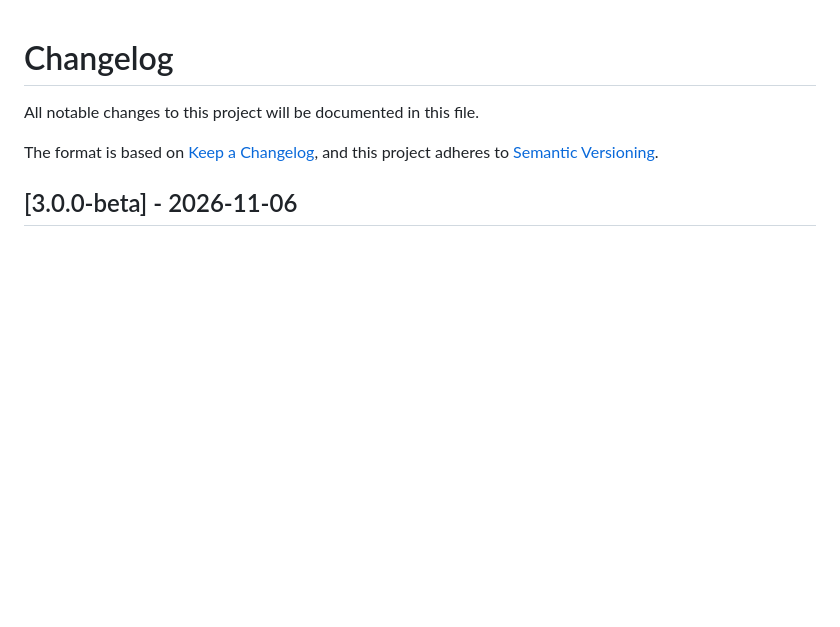
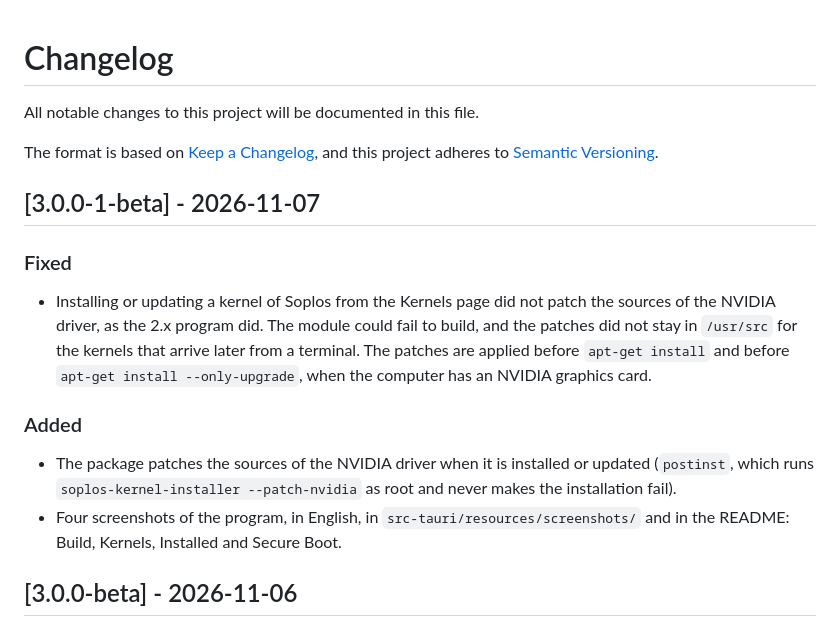
Before and after one commit to SoplosLinux/soplos-kernel-installer-3.0, a Markdown page: CHANGELOG.md, the part around the change. Drawn GitHub-style; blank space fills up the shorter version.

```diff
--- a/CHANGELOG.md
+++ b/CHANGELOG.md
@@ -4,6 +4,15 @@ All notable changes to this project will be documented in this file.
 
 The format is based on [Keep a Changelog](https://keepachangelog.com/en/1.0.0/),
 and this project adheres to [Semantic Versioning](https://semver.org/).
+
+## [3.0.0-1-beta] - 2026-11-07
+
+### Fixed
+- Installing or updating a kernel of Soplos from the Kernels page did not patch the sources of the NVIDIA driver, as the 2.x program did. The module could fail to build, and the patches did not stay in `/usr/src` for the kernels that arrive later from a terminal. The patches are applied before `apt-get install` and before `apt-get install --only-upgrade`, when the computer has an NVIDIA graphics card.
+
+### Added
+- The package patches the sources of the NVIDIA driver when it is installed or updated (`postinst`, which runs `soplos-kernel-installer --patch-nvidia` as root and never makes the installation fail).
+- Four screenshots of the program, in English, in `src-tauri/resources/screenshots/` and in the README: Build, Kernels, Installed and Secure Boot.
 
 ## [3.0.0-beta] - 2026-11-06
 
```
Also changed, not shown: README.md (+6 -2 lines), src-tauri/resources/screenshots/screenshot01.png (added), src-tauri/resources/screenshots/screenshot02.png (added), src-tauri/resources/screenshots/screenshot03.png (added), src-tauri/resources/screenshots/screenshot04.png (added), 10 other files.
